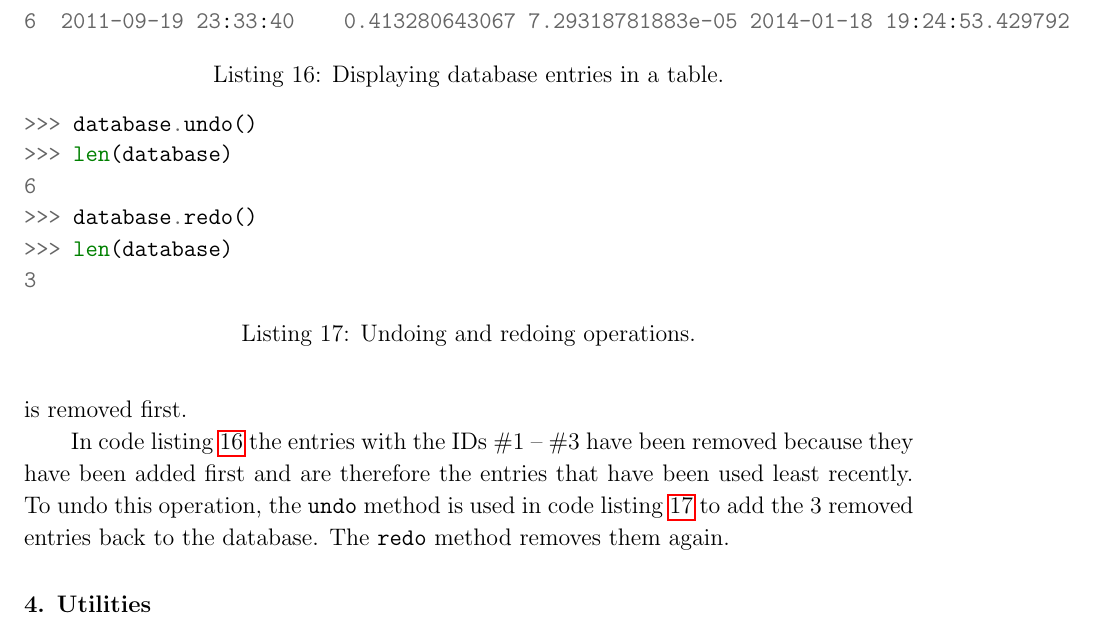
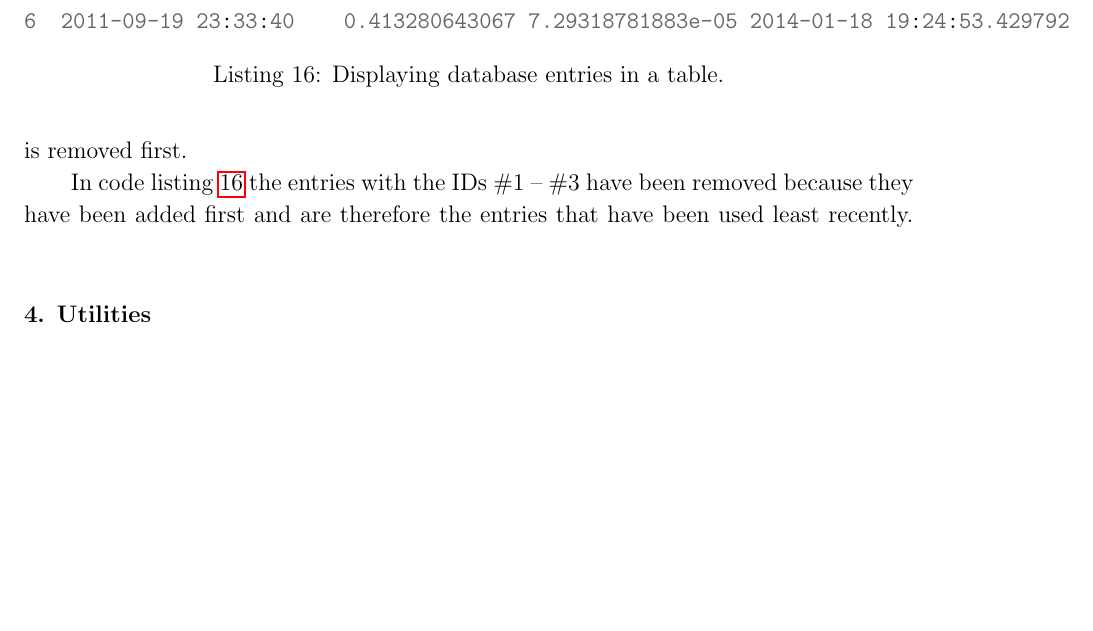
Before and after one commit to sunpy/sunpy-0.4-paper, a LaTeX paper (Sunpy_paper_0.4.tex, which reads 3-5-Database.tex): part of page 17 of 20, cut so that both start at the same text, the shorter picture padded with empty space. Compiled offline with pdfLaTeX.

Commit message:
removed undo/redo code snippet

```diff
--- a/3-5-Database.tex
+++ b/3-5-Database.tex
@@ -104,21 +104,4 @@ id observation_time_start wavemin        wavemax           download_time
 
 In code listing \ref{code:db_3} the entries with the IDs \#1 -- \#3 have been
 removed because they have been added first and are therefore the entries that
-have been used least recently. To undo this operation, the \texttt{undo} method
-is used in code listing \ref{code:db_4} to add the 3 removed entries back to
-the database. The \texttt{redo} method removes them again.
-
-\begin{listing}
-\begin{minted}{python}
->>> database.undo()
->>> len(database)
-6
->>> database.redo()
->>> len(database)
-3
-\end{minted}
-\caption{Undoing and redoing operations.}
-\label{code:db_4}
-\end{listing}
-
-% TODO: 'clever fetching'
+have been used least recently.
```
